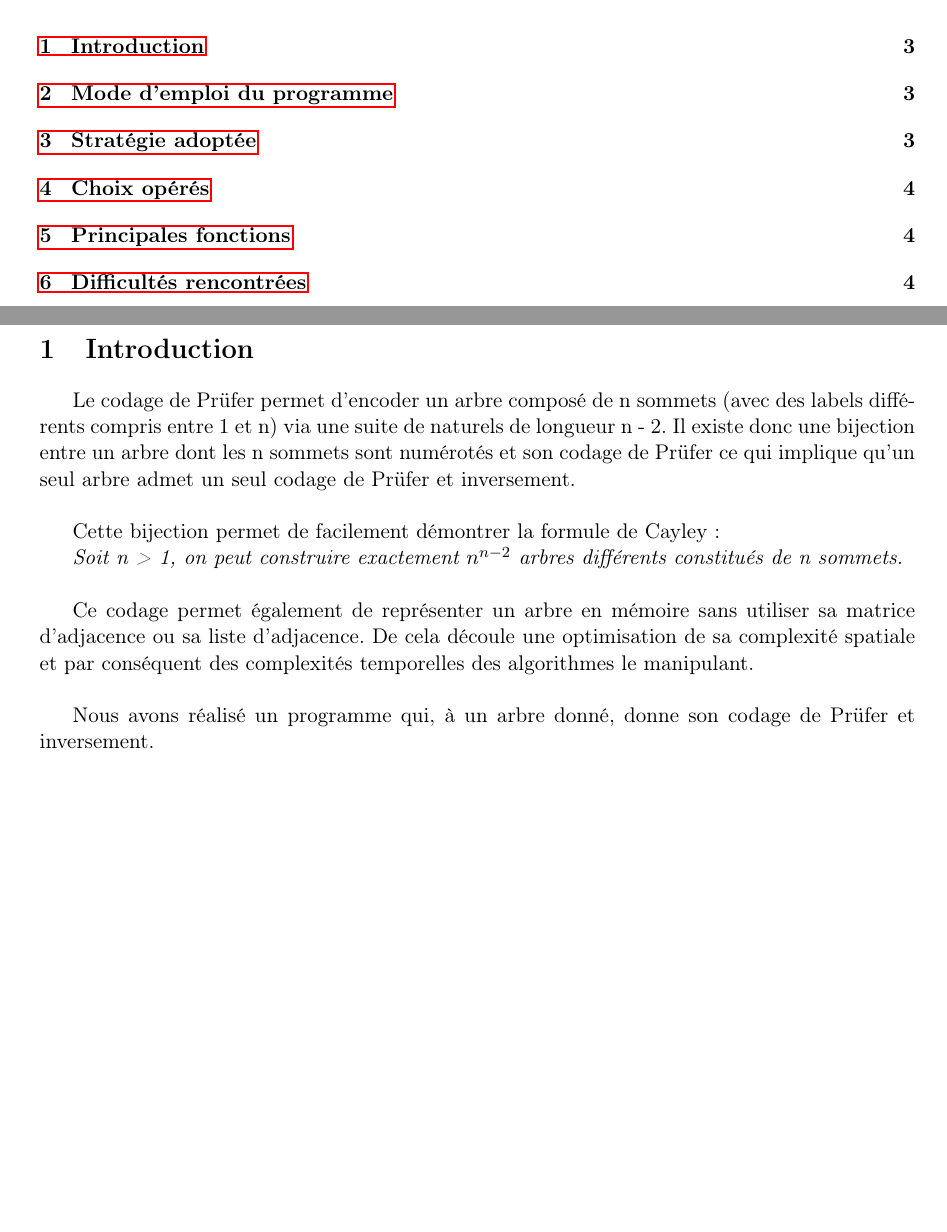
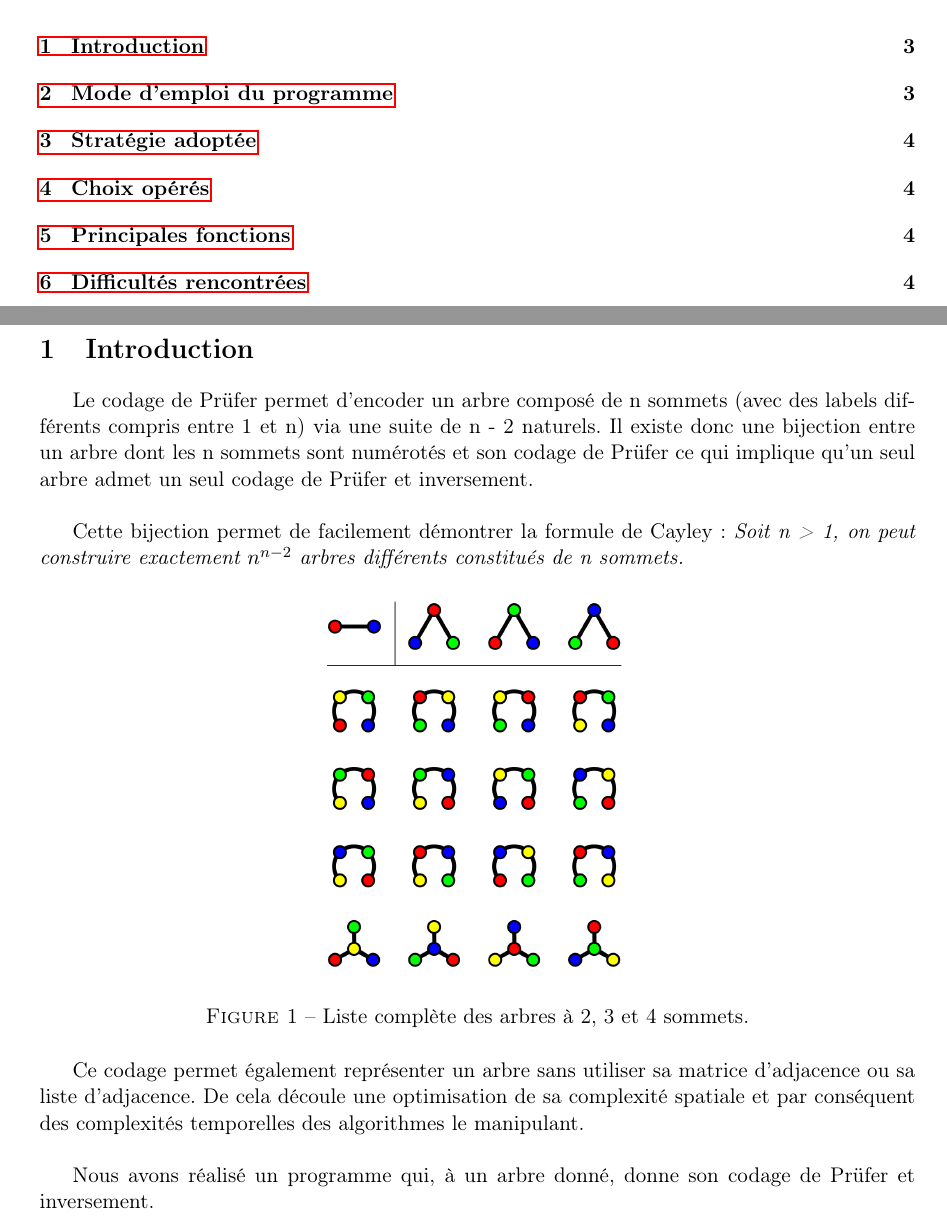
Before and after one commit to OlivierJoris/Codage-de-Prufer, a LaTeX document (rapport/rapport.tex): two parts of pages 2 and 3 of 4, joined at a grey line, cut so that both start at the same text, the shorter picture padded with empty space. Compiled offline with pdfLaTeX.

Commit message:
corrections rapport

```diff
--- a/rapport/rapport.tex
+++ b/rapport/rapport.tex
@@ -21,6 +21,7 @@
 \usepackage[table,xcdraw,dvipsnames]{xcolor}
 \usepackage[unicode]{hyperref}
 \usepackage{url}
+\usepackage{float}
 
 \definecolor{mygray}{rgb}{0.5,0.5,0.5}
 
@@ -74,13 +75,18 @@
 
 \section{Introduction}
 
-Le codage de Prüfer permet d'encoder un arbre composé de n sommets (avec des labels différents compris entre 1 et n) via une suite de naturels de longueur n - 2. Il existe donc une bijection entre un arbre dont les n sommets sont numérotés et son codage de Prüfer ce qui implique qu'un seul arbre admet un seul codage de Prüfer et inversement.\\
+Le codage de Prüfer permet d'encoder un arbre composé de n sommets (avec des labels différents compris entre 1 et n) via une suite de n - 2 naturels. Il existe donc une bijection entre un arbre dont les n sommets sont numérotés et son codage de Prüfer ce qui implique qu'un seul arbre admet un seul codage de Prüfer et inversement.\\
 
-Cette bijection permet de facilement démontrer la formule de Cayley:\
+Cette bijection permet de facilement démontrer la formule de Cayley:
+\textit{Soit n > 1, on peut construire exactement $n^{n-2}$ arbres différents constitués de n sommets.}
 
-\textit{Soit n > 1, on peut construire exactement $n^{n-2}$ arbres différents constitués de n sommets.}\\
+\begin{figure}[H]
+	\centering
+	\includegraphics[scale=0.2]{formule_Cayley.png}
+	\caption{Liste complète des arbres à 2, 3 et 4 sommets.}
+\end{figure}
 
-Ce codage permet également de représenter un arbre en mémoire sans utiliser sa matrice d'adjacence ou sa liste d'adjacence. De cela découle une optimisation de sa complexité spatiale et par conséquent des complexités temporelles des algorithmes le manipulant.\\
+Ce codage permet également représenter un arbre sans utiliser sa matrice d'adjacence ou sa liste d'adjacence. De cela découle une optimisation de sa complexité spatiale et par conséquent des complexités temporelles des algorithmes le manipulant.\\
 
 Nous avons réalisé un programme qui, à un arbre donné, donne son codage de Prüfer et inversement.
 
@@ -105,8 +111,6 @@ où l'option \texttt{-m} désigne le mode d'utilisation du programme \footnote{E
 Le codage de Prüfer s'appliquant uniquement aux arbres, nous avons d'abord implémentés des fonctions vérifiant que le graphe fourni par l'utilisateur soit un arbre\footnote{En cas d'encodage}.
 
 Ensuite, nous nous sommes renseignés sur le fonctionnement des algorithmes d'encodage et de décodage (via ce lien: \url{https://fr.wikipedia.org/wiki/Codage_de_Pr%C3%BCfer}) et nous les avons implémentés.
-
-\newpage
 
 \section{Choix opérés}
 
```
Also changed, not shown: rapport/formule_Cayley.png (added), rapport/rapport.pdf, 4 other files.
